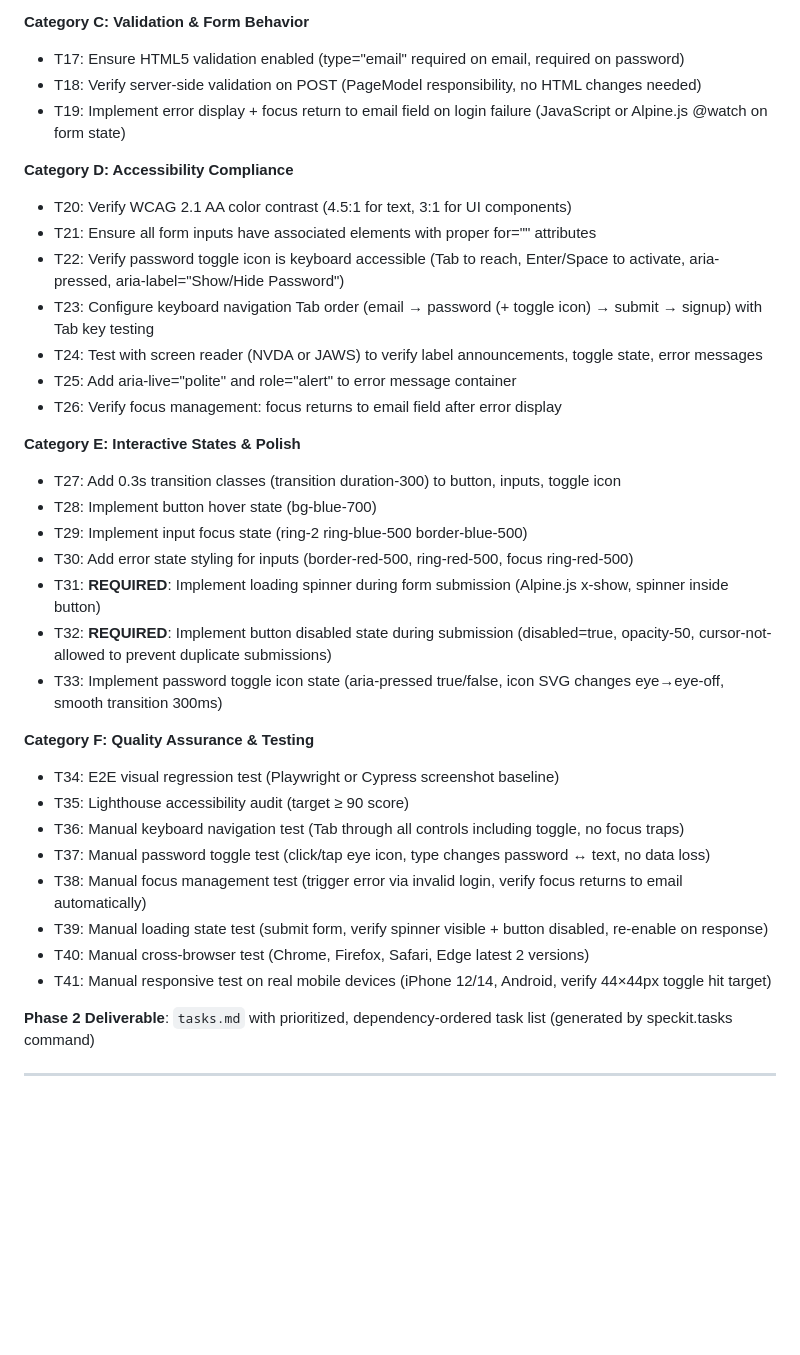
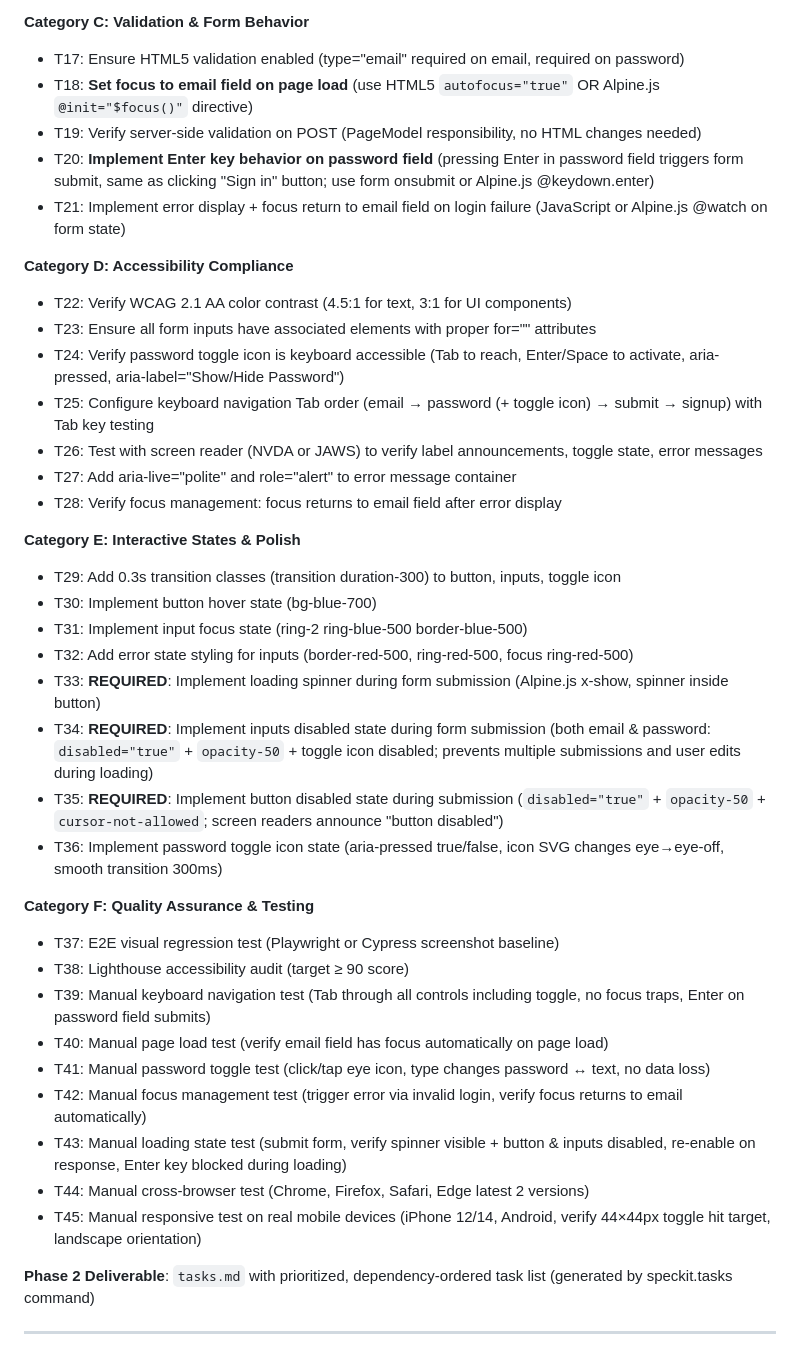
Before and after one commit to WarcryMaster/SauronSheet, a Markdown page: specs/001-login-tailwind-style/plan.md, the part around the change. Drawn GitHub-style; blank space fills up the shorter version.

Commit message:
feature 1 clarify

```diff
--- a/specs/001-login-tailwind-style/plan.md
+++ b/specs/001-login-tailwind-style/plan.md
@@ -207,36 +207,40 @@ No violations to justify. Feature is straightforward frontend styling with no ar
 
 **Category C: Validation & Form Behavior**
 - T17: Ensure HTML5 validation enabled (type="email" required on email, required on password)
-- T18: Verify server-side validation on POST (PageModel responsibility, no HTML changes needed)
-- T19: Implement error display + focus return to email field on login failure (JavaScript or Alpine.js @watch on form state)
+- T18: **Set focus to email field on page load** (use HTML5 `autofocus="true"` OR Alpine.js `@init="$focus()"` directive)
+- T19: Verify server-side validation on POST (PageModel responsibility, no HTML changes needed)
+- T20: **Implement Enter key behavior on password field** (pressing Enter in password field triggers form submit, same as clicking "Sign in" button; use form onsubmit or Alpine.js @keydown.enter)
+- T21: Implement error display + focus return to email field on login failure (JavaScript or Alpine.js @watch on form state)
 
 **Category D: Accessibility Compliance**
-- T20: Verify WCAG 2.1 AA color contrast (4.5:1 for text, 3:1 for UI components)
-- T21: Ensure all form inputs have associated <label> elements with proper for="" attributes
-- T22: Verify password toggle icon is keyboard accessible (Tab to reach, Enter/Space to activate, aria-pressed, aria-label="Show/Hide Password")
-- T23: Configure keyboard navigation Tab order (email → password (+ toggle icon) → submit → signup) with Tab key testing
-- T24: Test with screen reader (NVDA or JAWS) to verify label announcements, toggle state, error messages
-- T25: Add aria-live="polite" and role="alert" to error message container
-- T26: Verify focus management: focus returns to email field after error display
+- T22: Verify WCAG 2.1 AA color contrast (4.5:1 for text, 3:1 for UI components)
+- T23: Ensure all form inputs have associated <label> elements with proper for="" attributes
+- T24: Verify password toggle icon is keyboard accessible (Tab to reach, Enter/Space to activate, aria-pressed, aria-label="Show/Hide Password")
+- T25: Configure keyboard navigation Tab order (email → password (+ toggle icon) → submit → signup) with Tab key testing
+- T26: Test with screen reader (NVDA or JAWS) to verify label announcements, toggle state, error messages
+- T27: Add aria-live="polite" and role="alert" to error message container
+- T28: Verify focus management: focus returns to email field after error display
 
 **Category E: Interactive States & Polish**
-- T27: Add 0.3s transition classes (transition duration-300) to button, inputs, toggle icon
-- T28: Implement button hover state (bg-blue-700)
-- T29: Implement input focus state (ring-2 ring-blue-500 border-blue-500)
-- T30: Add error state styling for inputs (border-red-500, ring-red-500, focus ring-red-500)
-- T31: **REQUIRED**: Implement loading spinner during form submission (Alpine.js x-show, spinner inside button)
-- T32: **REQUIRED**: Implement button disabled state during submission (disabled=true, opacity-50, cursor-not-allowed to prevent duplicate submissions)
-- T33: Implement password toggle icon state (aria-pressed true/false, icon SVG changes eye→eye-off, smooth transition 300ms)
+- T29: Add 0.3s transition classes (transition duration-300) to button, inputs, toggle icon
+- T30: Implement button hover state (bg-blue-700)
+- T31: Implement input focus state (ring-2 ring-blue-500 border-blue-500)
+- T32: Add error state styling for inputs (border-red-500, ring-red-500, focus ring-red-500)
+- T33: **REQUIRED**: Implement loading spinner during form submission (Alpine.js x-show, spinner inside button)
+- T34: **REQUIRED**: Implement inputs disabled state during form submission (both email & password: `disabled="true"` + `opacity-50` + toggle icon disabled; prevents multiple submissions and user edits during loading)
+- T35: **REQUIRED**: Implement button disabled state during submission (`disabled="true"` + `opacity-50` + `cursor-not-allowed`; screen readers announce "button disabled")
+- T36: Implement password toggle icon state (aria-pressed true/false, icon SVG changes eye→eye-off, smooth transition 300ms)
 
 **Category F: Quality Assurance & Testing**
-- T34: E2E visual regression test (Playwright or Cypress screenshot baseline)
-- T35: Lighthouse accessibility audit (target ≥ 90 score)
-- T36: Manual keyboard navigation test (Tab through all controls including toggle, no focus traps)
-- T37: Manual password toggle test (click/tap eye icon, type changes password ↔ text, no data loss)
-- T38: Manual focus management test (trigger error via invalid login, verify focus returns to email automatically)
-- T39: Manual loading state test (submit form, verify spinner visible + button disabled, re-enable on response)
-- T40: Manual cross-browser test (Chrome, Firefox, Safari, Edge latest 2 versions)
-- T41: Manual responsive test on real mobile devices (iPhone 12/14, Android, verify 44×44px toggle hit target)
+- T37: E2E visual regression test (Playwright or Cypress screenshot baseline)
+- T38: Lighthouse accessibility audit (target ≥ 90 score)
+- T39: Manual keyboard navigation test (Tab through all controls including toggle, no focus traps, Enter on password field submits)
+- T40: Manual page load test (verify email field has focus automatically on page load)
+- T41: Manual password toggle test (click/tap eye icon, type changes password ↔ text, no data loss)
+- T42: Manual focus management test (trigger error via invalid login, verify focus returns to email automatically)
+- T43: Manual loading state test (submit form, verify spinner visible + button & inputs disabled, re-enable on response, Enter key blocked during loading)
+- T44: Manual cross-browser test (Chrome, Firefox, Safari, Edge latest 2 versions)
+- T45: Manual responsive test on real mobile devices (iPhone 12/14, Android, verify 44×44px toggle hit target, landscape orientation)
 
 **Phase 2 Deliverable**: `tasks.md` with prioritized, dependency-ordered task list (generated by speckit.tasks command)
 
```
